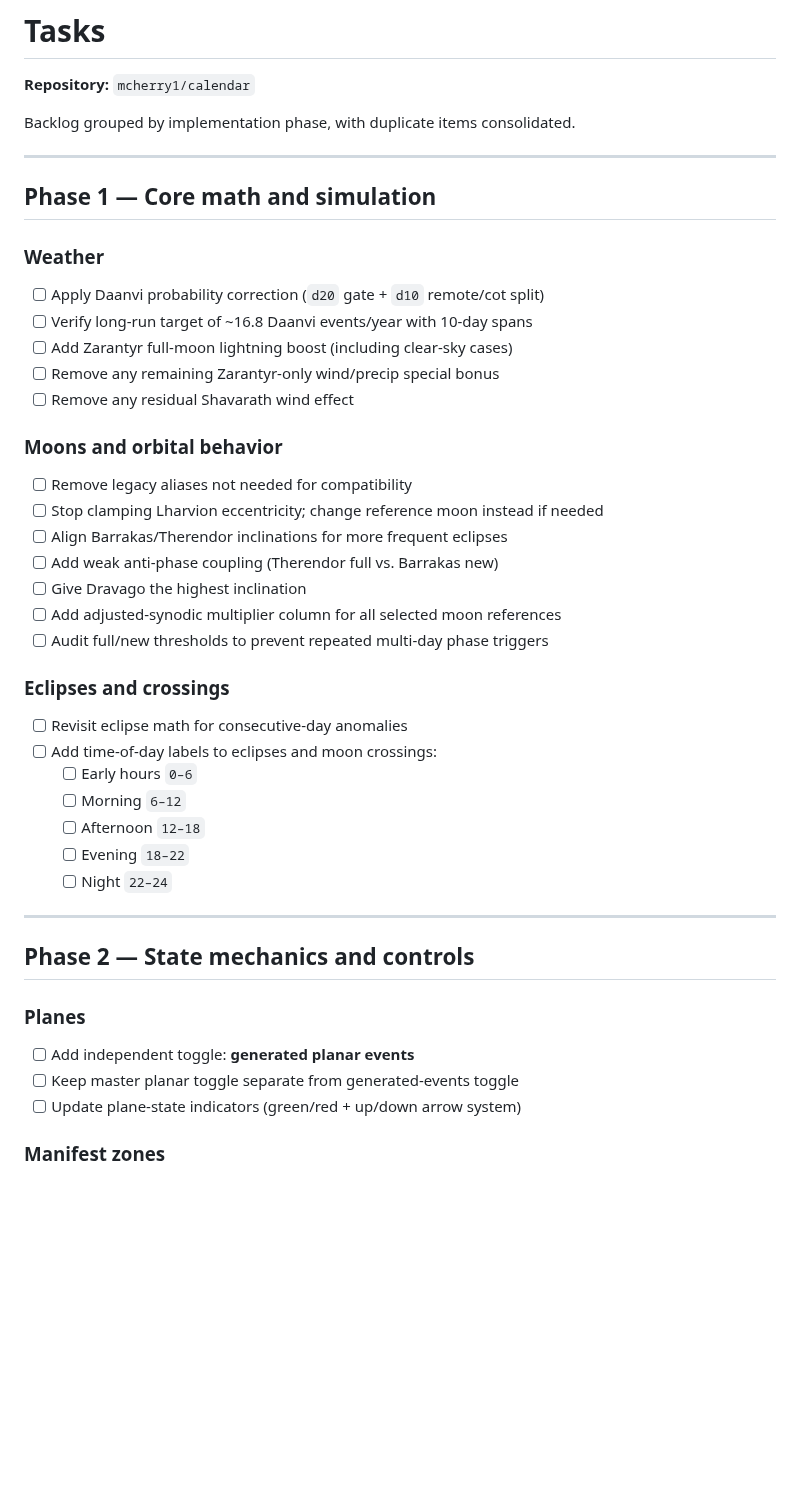
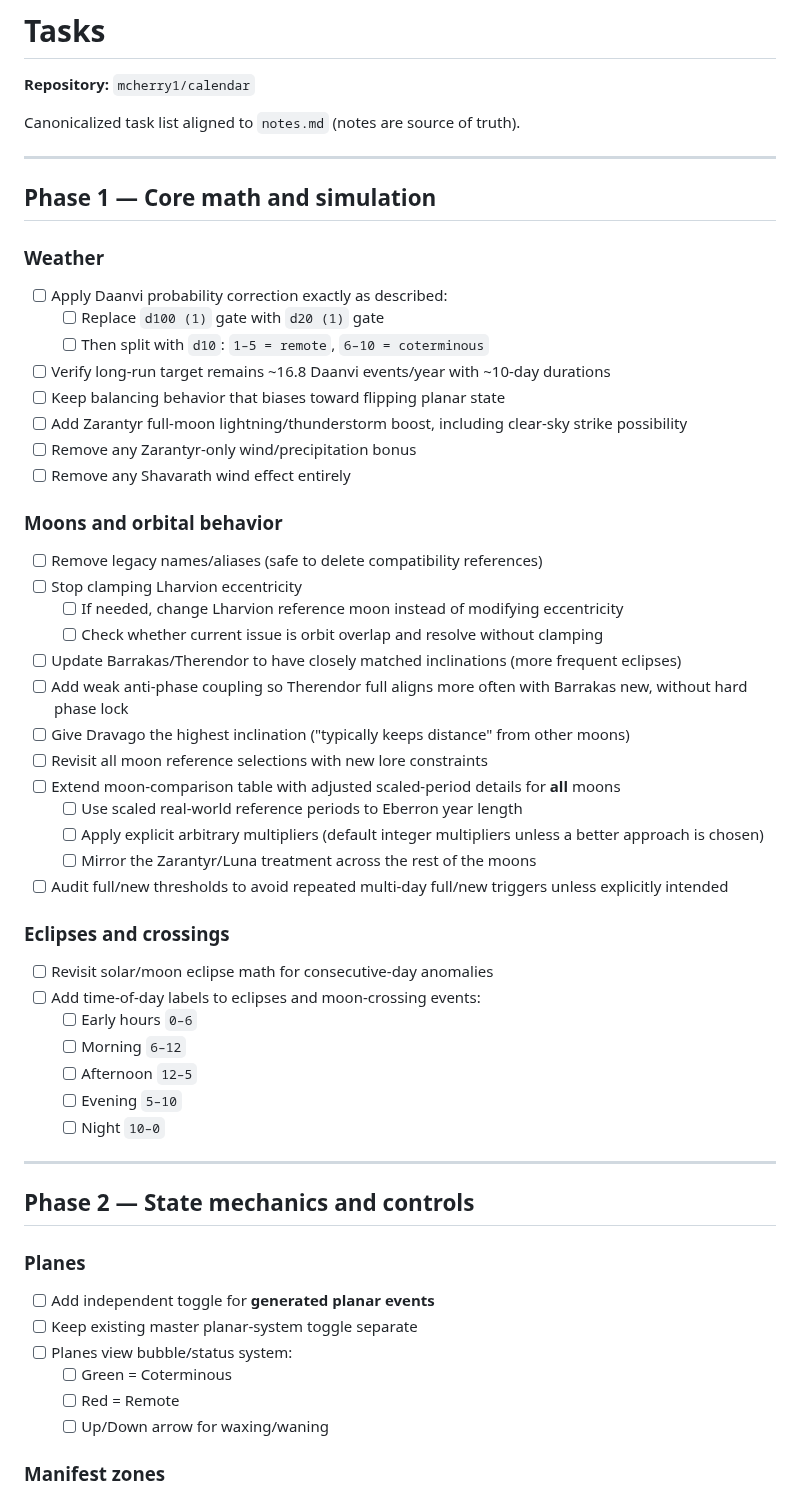
Before and after one commit to MCherry1/calendar, a Markdown page: tasks.md, the part around one of its changes. Rendered like a GitHub page; blank space fills up the shorter version.

```diff
--- a/tasks.md
+++ b/tasks.md
@@ -2,7 +2,7 @@
 
 **Repository:** `mcherry1/calendar`
 
-Backlog grouped by implementation phase, with duplicate items consolidated.
+Canonicalized task list aligned to `notes.md` (notes are source of truth).
 
 ---
 
@@ -10,31 +10,40 @@ Backlog grouped by implementation phase, with duplicate items consolidated.
 
 ### Weather
 
-- [ ] Apply Daanvi probability correction (`d20` gate + `d10` remote/cot split)
-- [ ] Verify long-run target of ~16.8 Daanvi events/year with 10-day spans
-- [ ] Add Zarantyr full-moon lightning boost (including clear-sky cases)
-- [ ] Remove any remaining Zarantyr-only wind/precip special bonus
-- [ ] Remove any residual Shavarath wind effect
+- [ ] Apply Daanvi probability correction exactly as described:
+  - [ ] Replace `d100 (1)` gate with `d20 (1)` gate
+  - [ ] Then split with `d10`: `1–5 = remote`, `6–10 = coterminous`
+- [ ] Verify long-run target remains ~16.8 Daanvi events/year with ~10-day durations
+- [ ] Keep balancing behavior that biases toward flipping planar state
+- [ ] Add Zarantyr full-moon lightning/thunderstorm boost, including clear-sky strike possibility
+- [ ] Remove any Zarantyr-only wind/precipitation bonus
+- [ ] Remove any Shavarath wind effect entirely
 
 ### Moons and orbital behavior
 
-- [ ] Remove legacy aliases not needed for compatibility
-- [ ] Stop clamping Lharvion eccentricity; change reference moon instead if needed
-- [ ] Align Barrakas/Therendor inclinations for more frequent eclipses
-- [ ] Add weak anti-phase coupling (Therendor full vs. Barrakas new)
-- [ ] Give Dravago the highest inclination
-- [ ] Add adjusted-synodic multiplier column for all selected moon references
-- [ ] Audit full/new thresholds to prevent repeated multi-day phase triggers
+- [ ] Remove legacy names/aliases (safe to delete compatibility references)
+- [ ] Stop clamping Lharvion eccentricity
+  - [ ] If needed, change Lharvion reference moon instead of modifying eccentricity
+  - [ ] Check whether current issue is orbit overlap and resolve without clamping
+- [ ] Update Barrakas/Therendor to have closely matched inclinations (more frequent eclipses)
+- [ ] Add weak anti-phase coupling so Therendor full aligns more often with Barrakas new, without hard phase lock
+- [ ] Give Dravago the highest inclination ("typically keeps distance" from other moons)
+- [ ] Revisit all moon reference selections with new lore constraints
+- [ ] Extend moon-comparison table with adjusted scaled-period details for **all** moons
+  - [ ] Use scaled real-world reference periods to Eberron year length
+  - [ ] Apply explicit arbitrary multipliers (default integer multipliers unless a better approach is chosen)
+  - [ ] Mirror the Zarantyr/Luna treatment across the rest of the moons
+- [ ] Audit full/new thresholds to avoid repeated multi-day full/new triggers unless explicitly intended
 
 ### Eclipses and crossings
 
-- [ ] Revisit eclipse math for consecutive-day anomalies
-- [ ] Add time-of-day labels to eclipses and moon crossings:
+- [ ] Revisit solar/moon eclipse math for consecutive-day anomalies
+- [ ] Add time-of-day labels to eclipses and moon-crossing events:
   - [ ] Early hours `0–6`
   - [ ] Morning `6–12`
-  - [ ] Afternoon `12–18`
-  - [ ] Evening `18–22`
-  - [ ] Night `22–24`
+  - [ ] Afternoon `12–5`
+  - [ ] Evening `5–10`
+  - [ ] Night `10–0`
 
 ---
 
@@ -42,9 +51,12 @@ Backlog grouped by implementation phase, with duplicate items consolidated.
 
 ### Planes
 
-- [ ] Add independent toggle: **generated planar events**
-- [ ] Keep master planar toggle separate from generated-events toggle
-- [ ] Update plane-state indicators (green/red + up/down arrow system)
+- [ ] Add independent toggle for **generated planar events**
+- [ ] Keep existing master planar-system toggle separate
+- [ ] Planes view bubble/status system:
+  - [ ] Green = Coterminous
+  - [ ] Red = Remote
+  - [ ] Up/Down arrow for waxing/waning
 
 ### Manifest zones
 
```
Also changed, not shown: other parts of tasks.md (+44 -23 lines).
